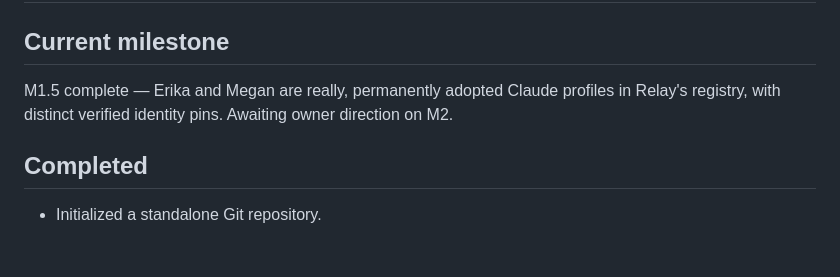
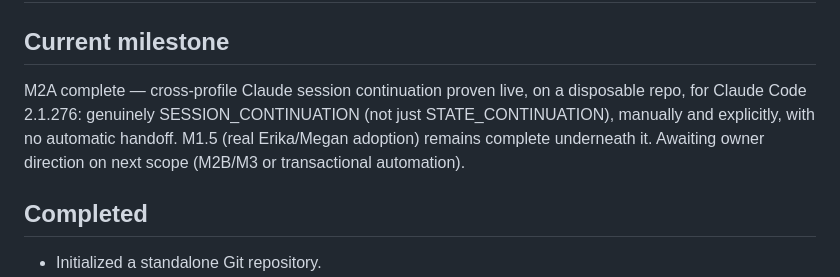
Before and after one commit to RA1NM4KER/agent-relay, a Markdown page: STATUS.md, the part around one of its changes. Drawn GitHub-style; blank space fills up the shorter version.

```diff
--- a/STATUS.md
+++ b/STATUS.md
@@ -2,8 +2,10 @@
 
 ## Current milestone
 
-M1.5 complete — Erika and Megan are really, permanently adopted Claude profiles in Relay's
-registry, with distinct verified identity pins. Awaiting owner direction on M2.
+M2A complete — cross-profile Claude session continuation proven live, on a disposable repo, for
+Claude Code 2.1.276: genuinely SESSION_CONTINUATION (not just STATE_CONTINUATION), manually and
+explicitly, with no automatic handoff. M1.5 (real Erika/Megan adoption) remains complete
+underneath it. Awaiting owner direction on next scope (M2B/M3 or transactional automation).
 
 ## Completed
 
```
Also changed, not shown: other parts of STATUS.md (+53 -6 lines).
